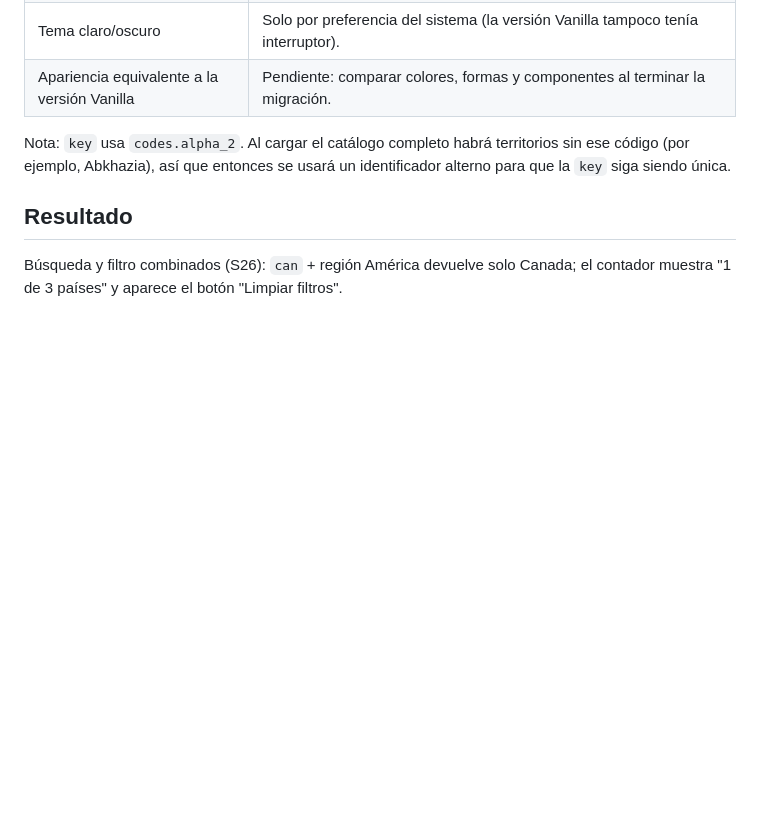
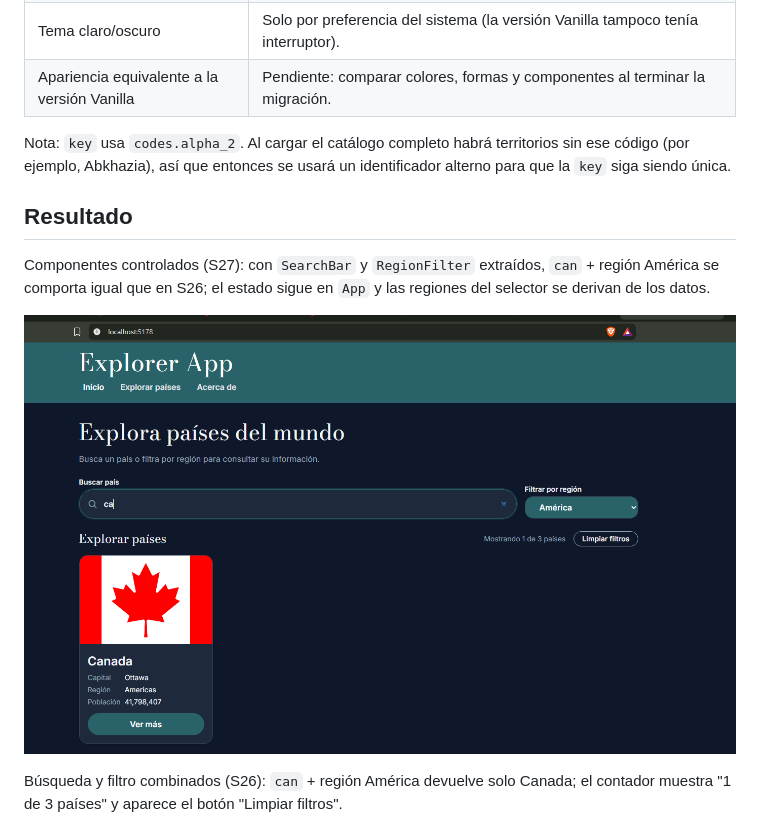
Before and after one commit to Javviee/explorer-react, a Markdown page: README.md, the part around the change. GitHub-like rendering; pictures changed too: docs/captura-s27-filtros.png (added); blank space fills up the shorter version.

Commit message:
docs: agrega captura de S27

```diff
--- a/README.md
+++ b/README.md
@@ -66,6 +66,10 @@ La etiqueta visible del selector (por ejemplo, "América") es distinta del valor
 Nota: `key` usa `codes.alpha_2`. Al cargar el catálogo completo habrá territorios sin ese código (por ejemplo, Abkhazia), así que entonces se usará un identificador alterno para que la `key` siga siendo única.
 
 ## Resultado
+
+Componentes controlados (S27): con `SearchBar` y `RegionFilter` extraídos, `can` + región América se comporta igual que en S26; el estado sigue en `App` y las regiones del selector se derivan de los datos.
+
+![Filtros con SearchBar y RegionFilter (S27)](docs/captura-s27-filtros.png)
 
 Búsqueda y filtro combinados (S26): `can` + región América devuelve solo Canada; el contador muestra "1 de 3 países" y aparece el botón "Limpiar filtros".
 
```
